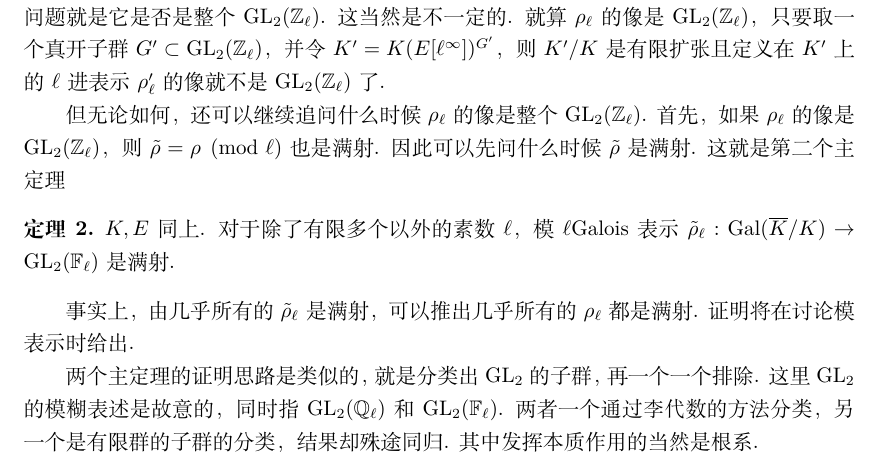
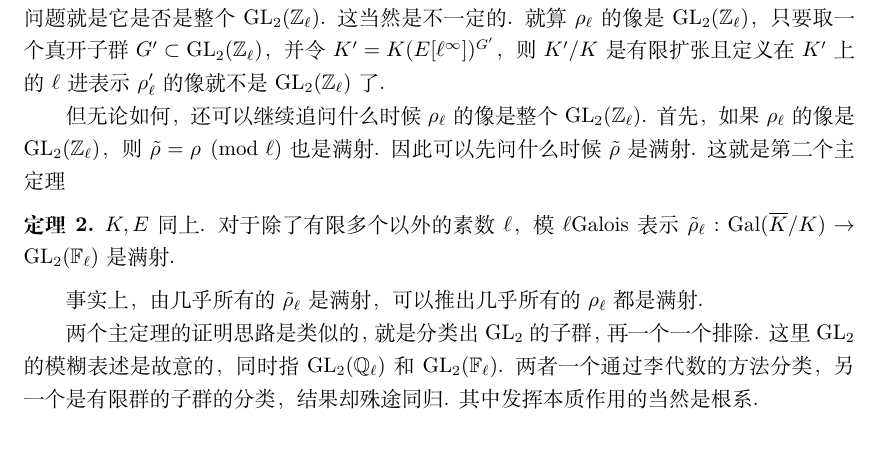
Before and after one commit to mirrorinf/abelian_l_adic, a LaTeX document (main.tex, which reads introduction.tex): part of page 2 of 20, cut so that both start at the same text. Compiled offline with XeLaTeX; a missing font is replaced by an installed copy or a similar font.

Commit message:
暂时放弃l adic满射的证明

```diff
--- a/introduction.tex
+++ b/introduction.tex
@@ -37,7 +37,6 @@ $\rho_{\ell}'$的像就不是$\mathrm{GL}_2(\mathbb{Z}_{\ell})$了.
 \end{cthm}
 
 事实上，由几乎所有的$\tilde{\rho}_{\ell}$是满射，可以推出几乎所有的$\rho_{\ell}$都是满射.
-证明将在讨论模表示时给出.
 
 两个主定理的证明思路是类似的，就是分类出$\mathrm{GL}_2$的子群，再一个一个排除. 这里$\mathrm{GL}_2$的模糊表述是故意的，同时指$\mathrm{GL}_2(\mathbb{Q}_{\ell})$和$\mathrm{GL}_2(\mathbb{F}_{\ell})$. 两者一个通过李代数的方法分类，另一个是有限群的子群的分类，结果却殊途同归. 其中发挥本质作用的当然是根系.
 
```
Also changed, not shown: surjective/mod.tex (+2 -0 lines).
